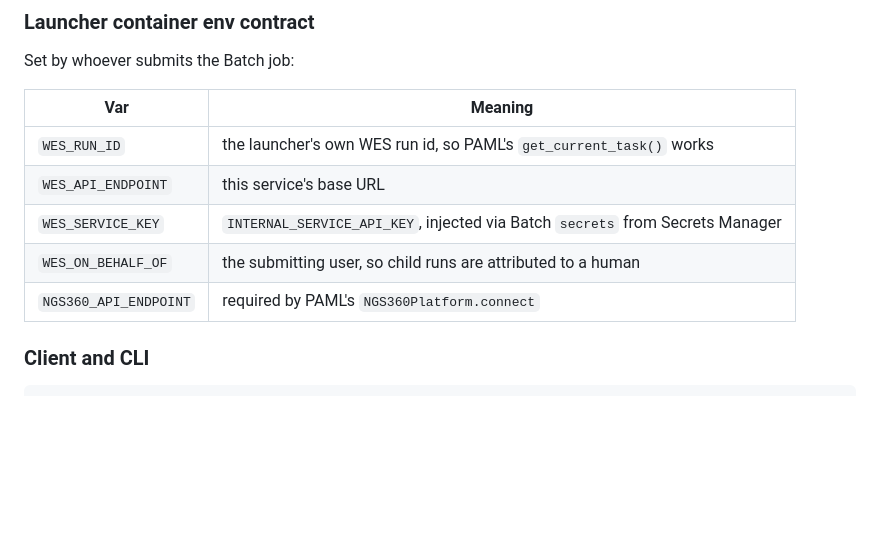
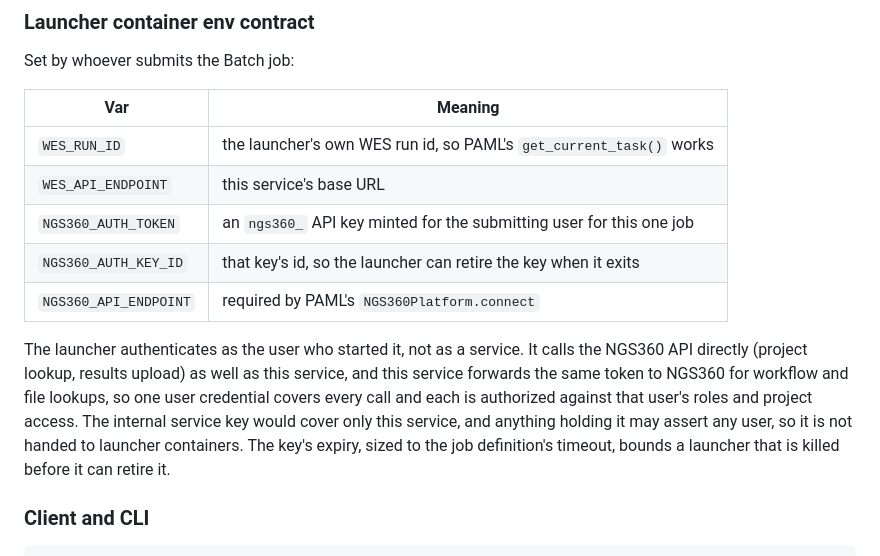
Before and after one commit to NGS360/GA4GH-WES-API-Service, a Markdown page: docs/ARCHITECTURE.md, the part around the change. Rendered like a GitHub page; blank space fills up the shorter version.

Commit message:
docs(architecture): launchers authenticate with a per-launch user API key
The launcher env contract handed launchers the internal service key plus
an asserted X-On-Behalf-Of user. That key covers only this service: the
launcher also calls the NGS360 API directly (project lookup, results
upload), which does not accept it. And anything holding it may assert any
user, so a launcher container would carry this service's full trust
rather than its submitter's.

Launchers now get NGS360_AUTH_TOKEN, an ngs360_ API key minted for the
submitting user for one job, plus NGS360_AUTH_KEY_ID so the launcher can
retire it on exit. One user credential then covers every call, each
authorized against that user. The service key keeps its role for trusted
sibling services.

Co-Authored-By: Claude Opus 5.5 <noreply@anthropic.com>

```diff
--- a/docs/ARCHITECTURE.md
+++ b/docs/ARCHITECTURE.md
@@ -542,9 +542,17 @@ Set by whoever submits the Batch job:
 | --- | --- |
 | `WES_RUN_ID` | the launcher's own WES run id, so PAML's `get_current_task()` works |
 | `WES_API_ENDPOINT` | this service's base URL |
-| `WES_SERVICE_KEY` | `INTERNAL_SERVICE_API_KEY`, injected via Batch `secrets` from Secrets Manager |
-| `WES_ON_BEHALF_OF` | the submitting user, so child runs are attributed to a human |
+| `NGS360_AUTH_TOKEN` | an `ngs360_` API key minted for the submitting user for this one job |
+| `NGS360_AUTH_KEY_ID` | that key's id, so the launcher can retire the key when it exits |
 | `NGS360_API_ENDPOINT` | required by PAML's `NGS360Platform.connect` |
+
+The launcher authenticates as the user who started it, not as a service. It calls the NGS360
+API directly (project lookup, results upload) as well as this service, and this service
+forwards the same token to NGS360 for workflow and file lookups, so one user credential
+covers every call and each is authorized against that user's roles and project access. The
+internal service key would cover only this service, and anything holding it may assert any
+user, so it is not handed to launcher containers. The key's expiry, sized to the job
+definition's timeout, bounds a launcher that is killed before it can retire it.
 
 ### Client and CLI
 
```
